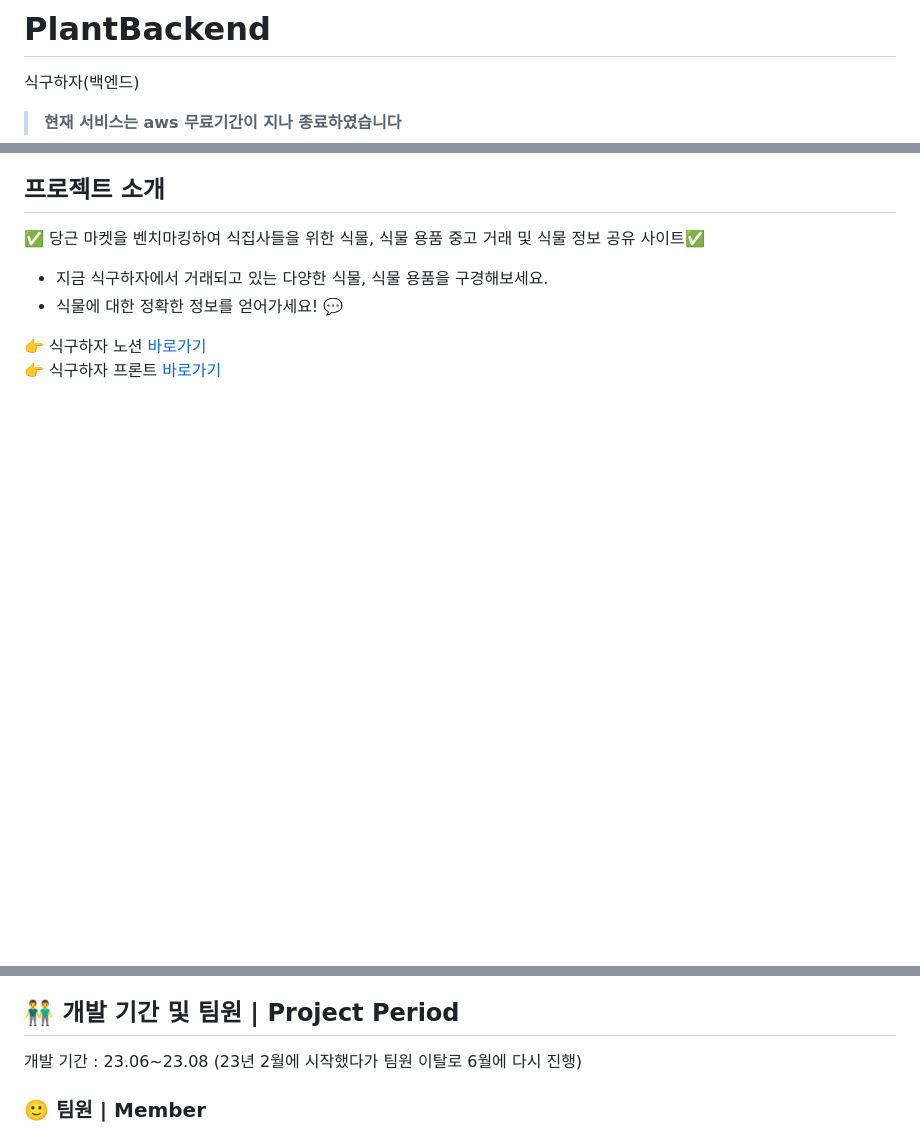
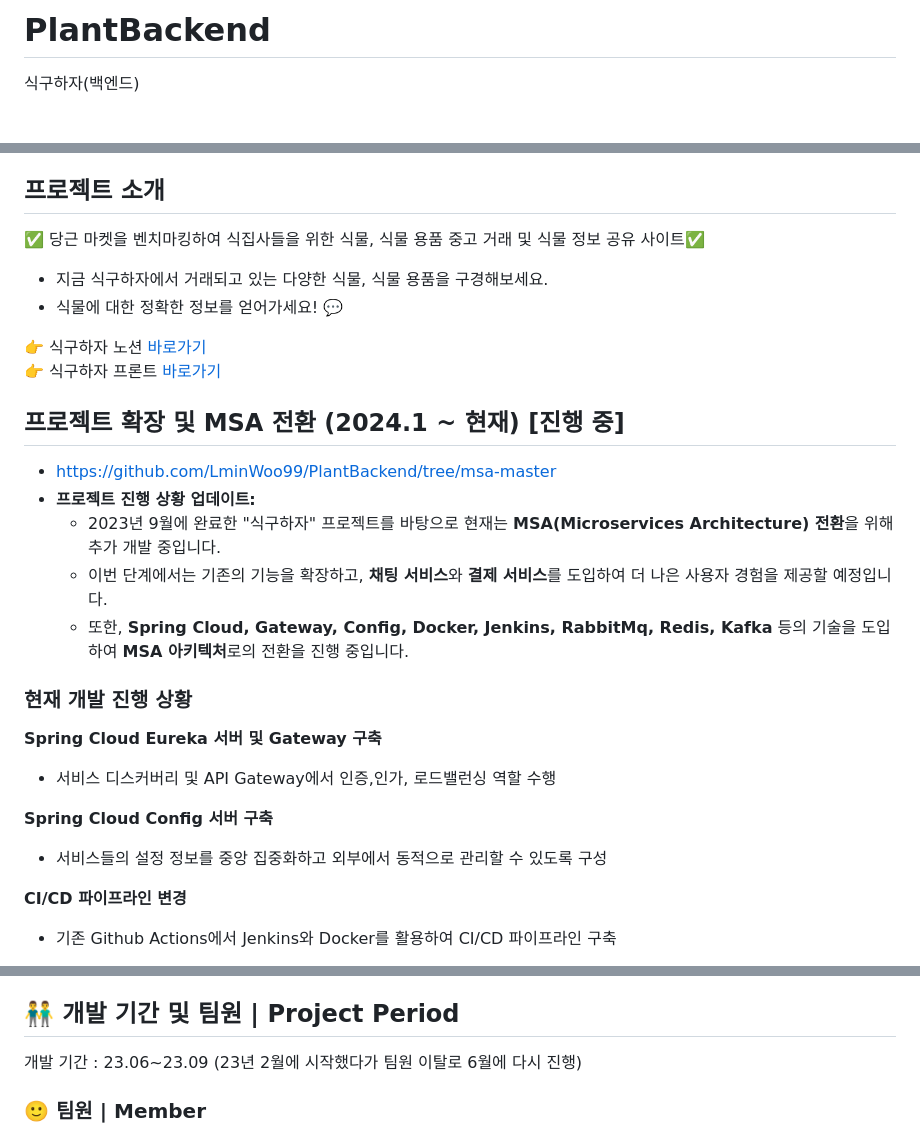
Before and after one commit to LminWoo99/PlantBackend, a Markdown page: README.md, 3 parts joined by grey strips. Rendered like a GitHub page; blank space fills up the shorter version.

```diff
--- a/README.md
+++ b/README.md
@@ -1,6 +1,5 @@
 # PlantBackend
 식구하자(백엔드)
->__현재 서비스는 aws 무료기간이 지나 종료하였습니다__
 ## 프로젝트 소개
 ✅ 당근 마켓을 벤치마킹하여 식집사들을 위한 식물, 식물 용품 중고 거래 및 식물 정보 공유 사이트✅
 - 지금 식구하자에서 거래되고 있는 다양한 식물, 식물 용품을 구경해보세요.
@@ -11,3 +7,25 @@
 
  👉 식구하자 노션 [바로가기](https://www.notion.so/513e3f3e40cf4b1c989de585de632618)<br/>
  👉 식구하자 프론트 [바로가기](https://github.com/Hanttogang/Plant_Frontend)
+  <br/>
+
+## 프로젝트 확장 및 MSA 전환 (2024.1 ~ 현재) [진행 중]
+
+- https://github.com/LminWoo99/PlantBackend/tree/msa-master
+- **프로젝트 진행 상황 업데이트:**
+    - 2023년 9월에 완료한 "식구하자" 프로젝트를 바탕으로 현재는 **MSA(Microservices Architecture) 전환**을 위해 추가 개발 중입니다.
+    - 이번 단계에서는 기존의 기능을 확장하고, **채팅 서비스**와 **결제 서비스**를 도입하여 더 나은 사용자 경험을 제공할 예정입니다.
+    - 또한, **Spring Cloud, Gateway, Config, Docker, Jenkins, RabbitMq, Redis, Kafka** 등의 기술을 도입하여 **MSA 아키텍처**로의 전환을 진행 중입니다.
+### 현재 개발 진행 상황
+  **Spring Cloud Eureka 서버 및 Gateway 구축**
+
+  - 서비스 디스커버리 및 API Gateway에서 인증,인가, 로드밸런싱 역할 수행
+
+  **Spring Cloud Config 서버 구축**
+
+  - 서비스들의 설정 정보를 중앙 집중화하고 외부에서 동적으로 관리할 수 있도록 구성
+
+  **CI/CD 파이프라인 변경**
+
+  - 기존 Github Actions에서 Jenkins와 Docker를 활용하여 CI/CD 파이프라인 구축
+
@@ -26,7 +46,7 @@
 
 ## 👬 개발 기간 및 팀원 | Project Period
 
-개발 기간 : 23.06~23.08 (23년 2월에 시작했다가 팀원 이탈로 6월에 다시 진행)
+개발 기간 : 23.06~23.09 (23년 2월에 시작했다가 팀원 이탈로 6월에 다시 진행)
 ### 🙂 팀원 | Member
 총 3명
 <br>
```
Also changed, not shown: other parts of README.md (+2 -3 lines).
